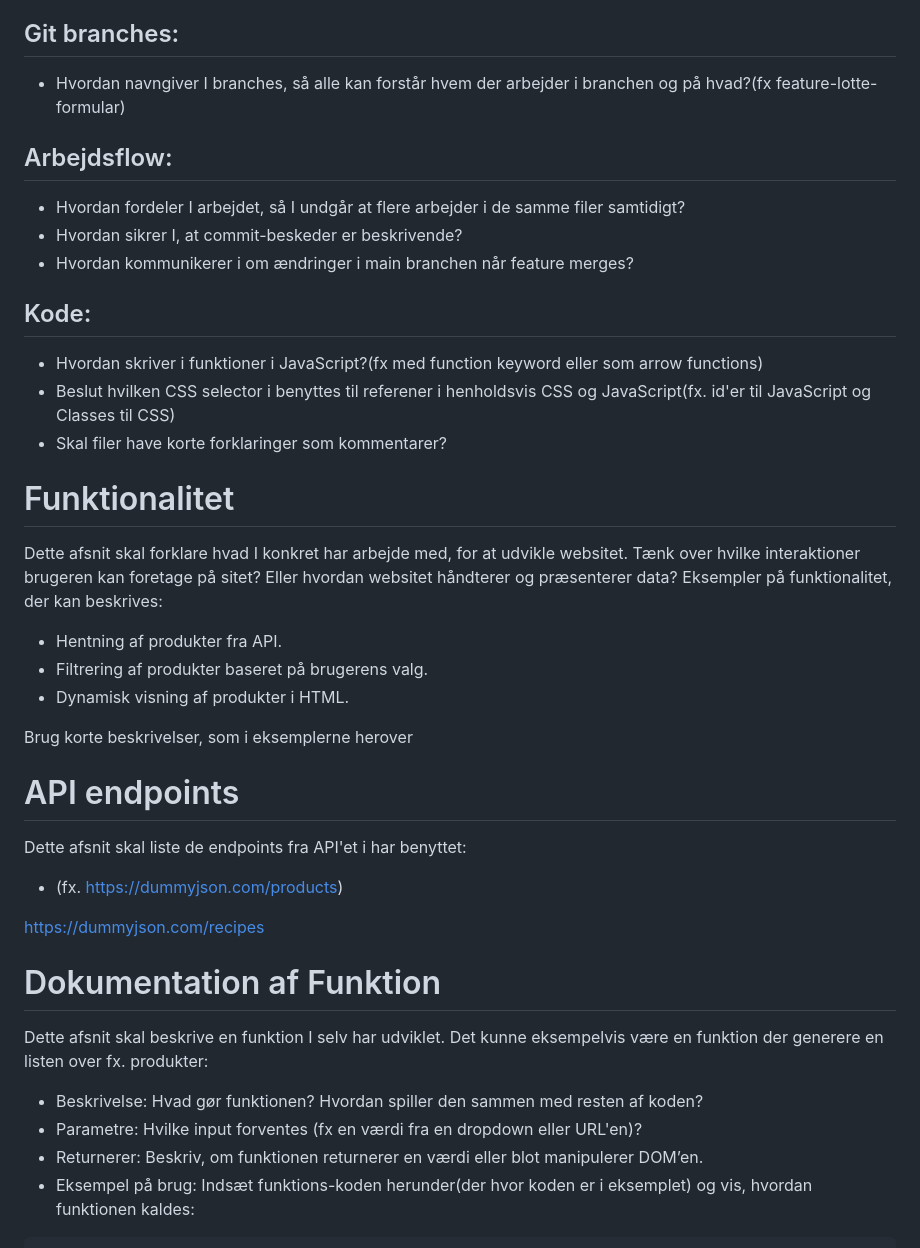
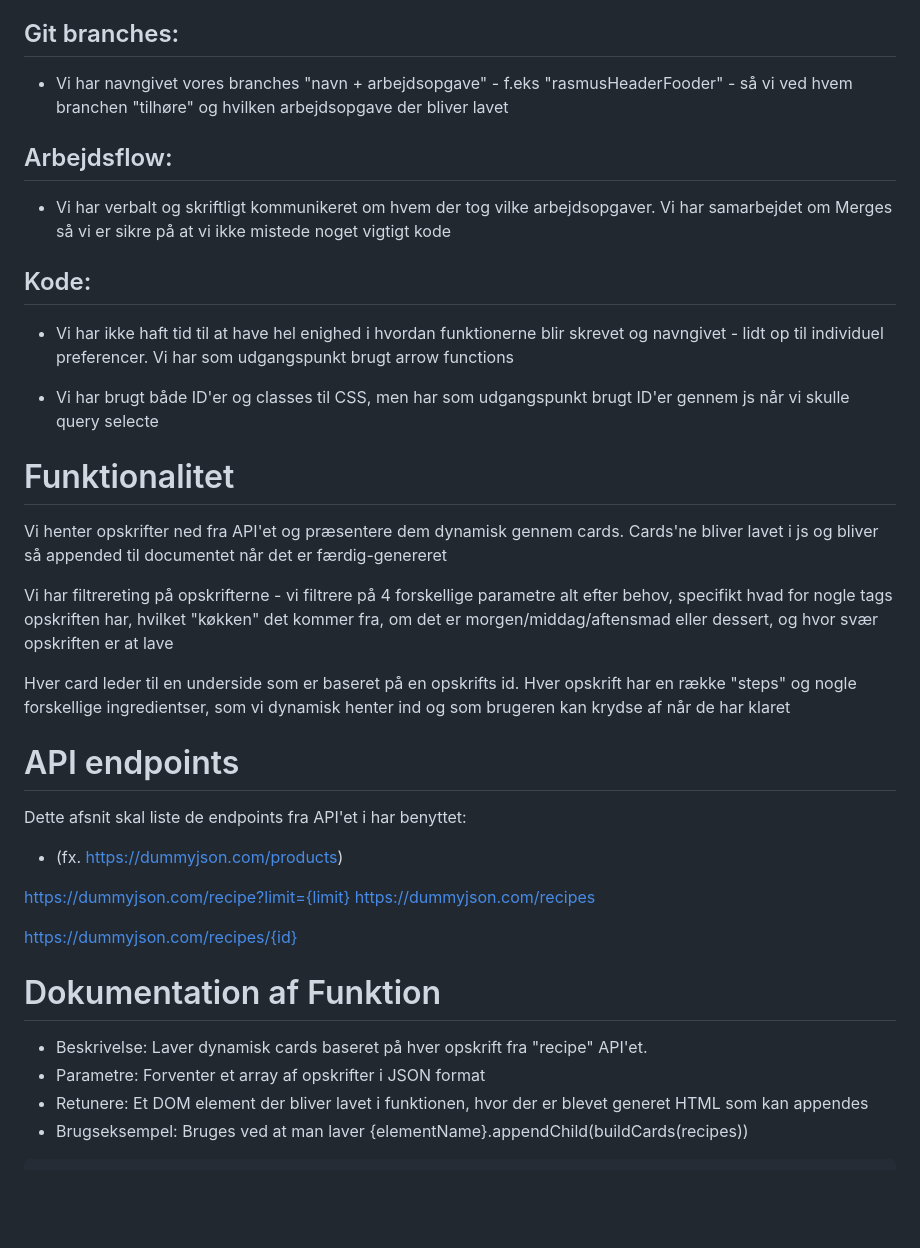
Before and after one commit to Smedegaardx/Teamprojekt---Tema08, a Markdown page: readme.md, the part around the change printed below. Rendered like a GitHub page; blank space fills up the shorter version.

````diff
--- a/readme.md
+++ b/readme.md
@@ -25,29 +19,25 @@ Vi køre camelCase til vores filnavne. Alle filer der høre sammen har samme nav
 
 ## Git branches:
 
-- Hvordan navngiver I branches, så alle kan forstår hvem der arbejder i branchen og på hvad?(fx feature-lotte-formular)
+- Vi har navngivet vores branches "navn + arbejdsopgave" - f.eks "rasmusHeaderFooder" - så vi ved hvem branchen "tilhøre" og hvilken arbejdsopgave der bliver lavet
 
 ## Arbejdsflow:
 
-- Hvordan fordeler I arbejdet, så I undgår at flere arbejder i de samme filer samtidigt?
-- Hvordan sikrer I, at commit-beskeder er beskrivende?
-- Hvordan kommunikerer i om ændringer i main branchen når feature merges?
+- Vi har verbalt og skriftligt kommunikeret om hvem der tog vilke arbejdsopgaver. Vi har samarbejdet om Merges så vi er sikre på at vi ikke mistede noget vigtigt kode
 
 ## Kode:
 
-- Hvordan skriver i funktioner i JavaScript?(fx med function keyword eller som arrow functions)
-- Beslut hvilken CSS selector i benyttes til referener i henholdsvis CSS og JavaScript(fx. id'er til JavaScript og Classes til CSS)
-- Skal filer have korte forklaringer som kommentarer?
+- Vi har ikke haft tid til at have hel enighed i hvordan funktionerne blir skrevet og navngivet - lidt op til individuel preferencer. Vi har som udgangspunkt brugt arrow functions
+
+- Vi har brugt både ID'er og classes til CSS, men har som udgangspunkt brugt ID'er gennem js når vi skulle query selecte
 
 # Funktionalitet
 
-Dette afsnit skal forklare hvad I konkret har arbejde med, for at udvikle websitet. Tænk over hvilke interaktioner brugeren kan foretage på sitet? Eller hvordan websitet håndterer og præsenterer data? Eksempler på funktionalitet, der kan beskrives:
+Vi henter opskrifter ned fra API'et og præsentere dem dynamisk gennem cards. Cards'ne bliver lavet i js og bliver så appended til documentet når det er færdig-genereret
 
-- Hentning af produkter fra API.
-- Filtrering af produkter baseret på brugerens valg.
-- Dynamisk visning af produkter i HTML.
+Vi har filtrereting på opskrifterne - vi filtrere på 4 forskellige parametre alt efter behov, specifikt hvad for nogle tags opskriften har, hvilket "køkken" det kommer fra, om det er morgen/middag/aftensmad eller dessert, og hvor svær opskriften er at lave
 
-Brug korte beskrivelser, som i eksemplerne herover
+Hver card leder til en underside som er baseret på en opskrifts id. Hver opskrift har en række "steps" og nogle forskellige ingredientser, som vi dynamisk henter ind og som brugeren kan krydse af når de har klaret
 
 # API endpoints
 
@@ -55,15 +45,16 @@ Dette afsnit skal liste de endpoints fra API'et i har benyttet:
 
 - (fx. https://dummyjson.com/products)
 
+https://dummyjson.com/recipe?limit={limit}
 https://dummyjson.com/recipes
+
+https://dummyjson.com/recipes/{id}
 
 # Dokumentation af Funktion
 
-Dette afsnit skal beskrive en funktion I selv har udviklet. Det kunne eksempelvis være en funktion der generere en listen over fx. produkter:
-
-- Beskrivelse: Hvad gør funktionen? Hvordan spiller den sammen med resten af koden?
-- Parametre: Hvilke input forventes (fx en værdi fra en dropdown eller URL'en)?
-- Returnerer: Beskriv, om funktionen returnerer en værdi eller blot manipulerer DOM’en.
-- Eksempel på brug: Indsæt funktions-koden herunder(der hvor koden er i eksemplet) og vis, hvordan funktionen kaldes:
+- Beskrivelse: Laver dynamisk cards baseret på hver opskrift fra "recipe" API'et.
+- Parametre: Forventer et array af opskrifter i JSON format
+- Retunere: Et DOM element der bliver lavet i funktionen, hvor der er blevet generet HTML som kan appendes
+- Brugseksempel: Bruges ved at man laver {elementName}.appendChild(buildCards(recipes))
 
 ```javascript
````
Also changed, not shown: other parts of readme.md (+48 -10 lines).
